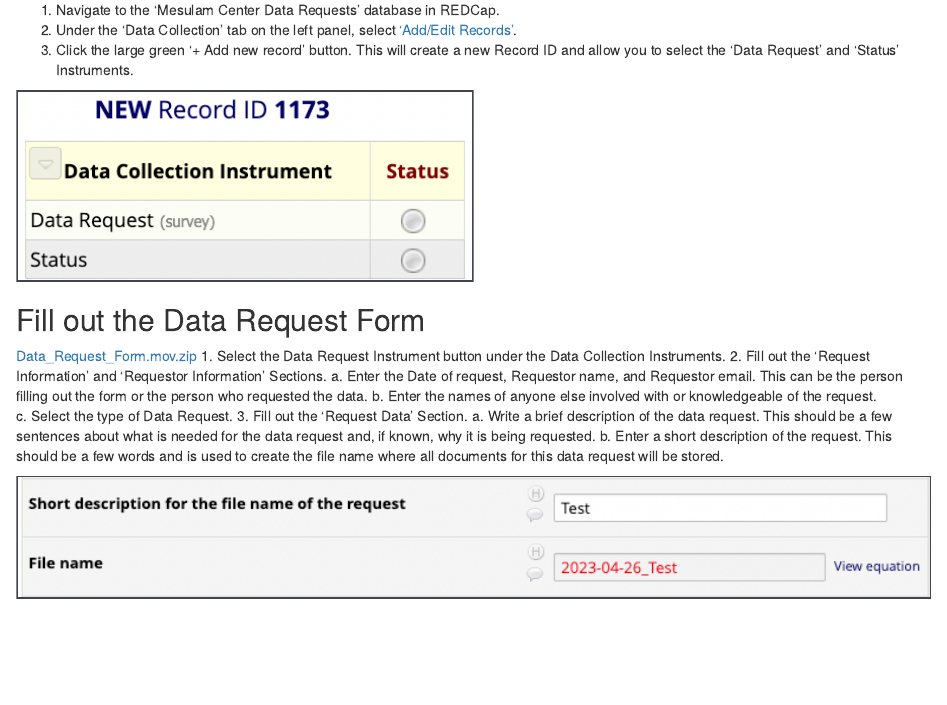
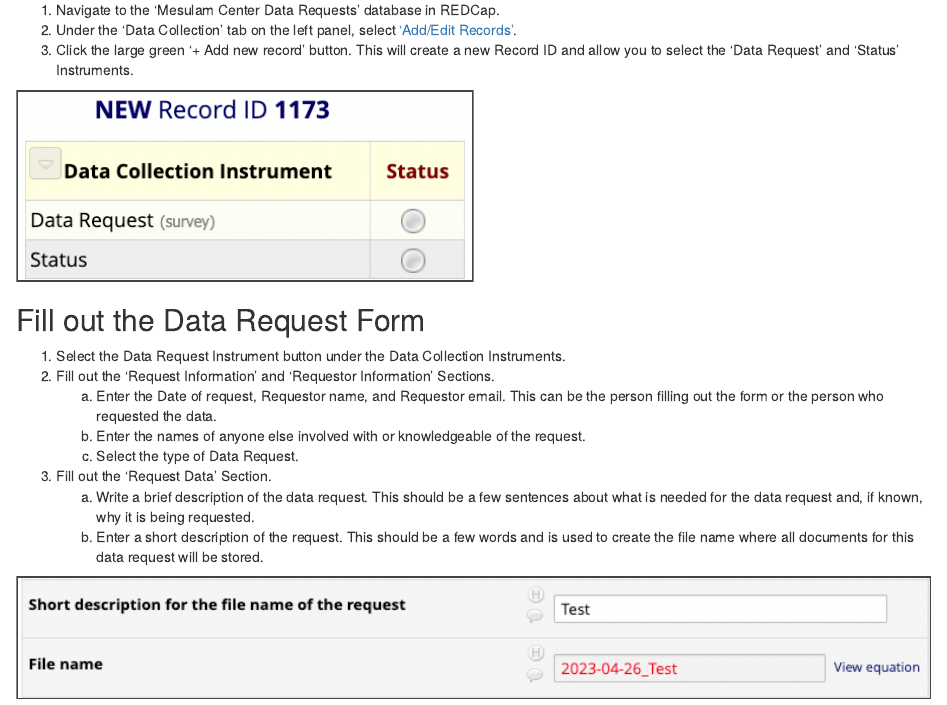
Before and after one commit to nlreiser/Mes-center-dm, an R Markdown document (01-data-request-sop.Rmd): the page in a window 1100 px wide, from 120 px down. Rendered offline with R 4.5, knitr and Pandoc, with nearby package versions; drawn as R Markdown's standard HTML page in place of the format the file asks for.

Commit message:
Update 01-data-request-sop.Rmd

````diff
--- a/01-data-request-sop.Rmd
+++ b/01-data-request-sop.Rmd
@@ -10,7 +10,7 @@
 ```
 
 ## Fill out the Data Request Form
-[Data_Request_Form.mov.zip](https://github.com/nlreiser/Mes-center-dm/files/11482388/Data_Request_Form.mov.zip)
+
 1. Select the Data Request Instrument button under the Data Collection Instruments.
 2. Fill out the ‘Request Information’ and ‘Requestor Information’ Sections.
     a. Enter the Date of request, Requestor name, and Requestor email. This can be the person filling out the form or the person who requested the data.
````
